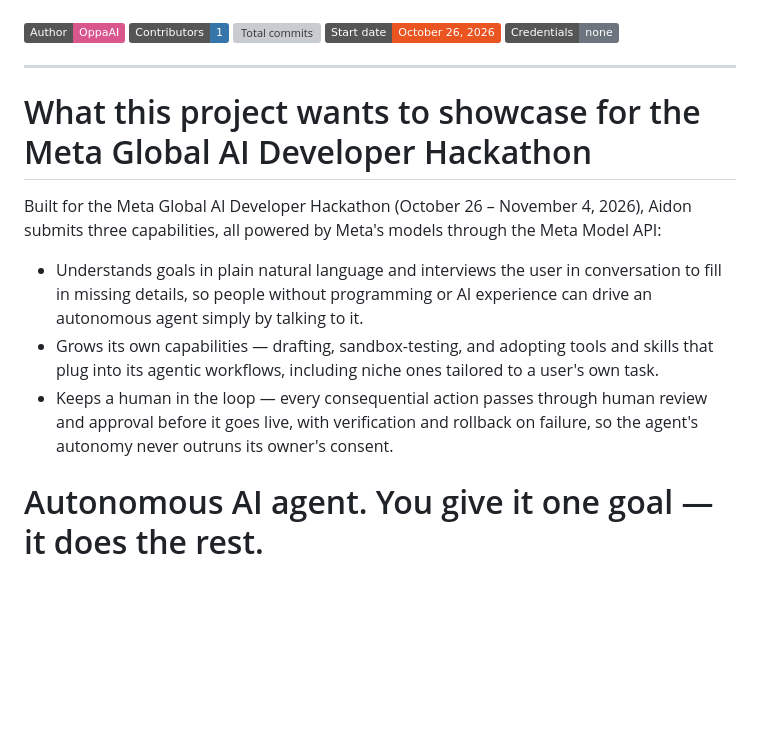
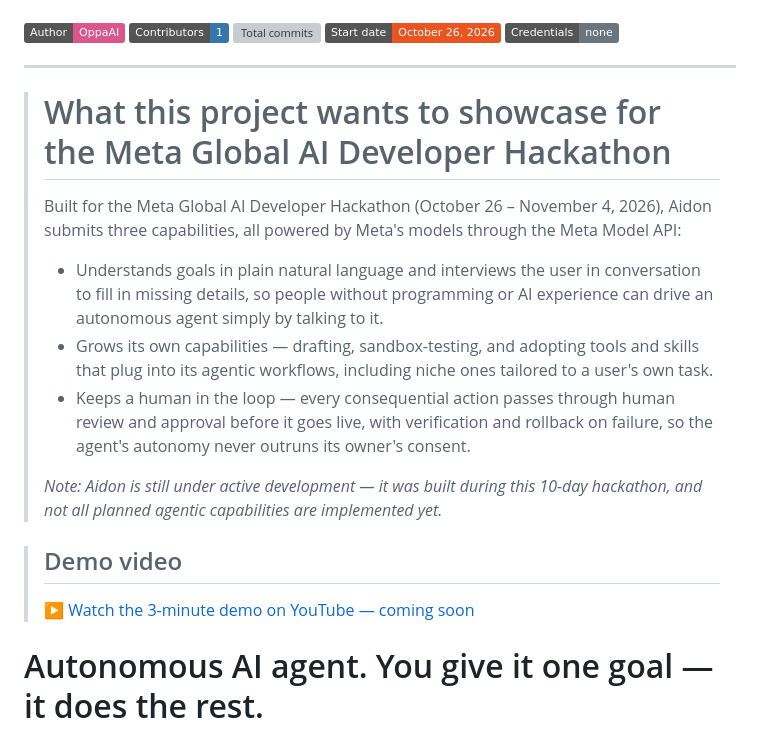
Before and after one commit to OppaAI/Aidon, a Markdown page: README.md, the part around the change. Rendered like a GitHub page; badges without logos; blank space fills up the shorter version; grey boxes are pictures that could not be loaded.

Commit message:
Revise README with project details and demo link
Updated project description and added demo video section.

```diff
--- a/README.md
+++ b/README.md
@@ -23,13 +23,22 @@
 
 ---
 
-# What this project wants to showcase for the Meta Global AI Developer Hackathon
+> # What this project wants to showcase for the Meta Global AI Developer Hackathon
+>
+> Built for the Meta Global AI Developer Hackathon (October 26 – November 4, 2026), Aidon submits three capabilities, all powered by Meta's models through the Meta Model API:
+>
+>- Understands goals in plain natural language and interviews the user in conversation to fill in missing details, so people without programming or AI experience can drive an autonomous agent simply by talking to it.
+>- Grows its own capabilities — drafting, sandbox-testing, and adopting tools and skills that plug into its agentic workflows, including niche ones tailored to a user's own task.
+>- Keeps a human in the loop — every consequential action passes through human review and approval before it goes live, with verification and rollback on failure, so the agent's autonomy never outruns its owner's consent.
+>
+>*Note: Aidon is still under active development — it was built during this 10-day hackathon, and not all planned agentic capabilities are implemented yet.*
 
-Built for the Meta Global AI Developer Hackathon (October 26 – November 4, 2026), Aidon submits three capabilities, all powered by Meta's models through the Meta Model API:
+> ## Demo video
+>
+>▶️ [Watch the 3-minute demo on YouTube — coming soon](https://www.youtube.com/watch?v=YOUR_VIDEO_ID)
+>
+><!-- TODO: replace YOUR_VIDEO_ID with the real YouTube video ID after uploading -->
 
-- Understands goals in plain natural language and interviews the user in conversation to fill in missing details, so people without programming or AI experience can drive an autonomous agent simply by talking to it.
-- Grows its own capabilities — drafting, sandbox-testing, and adopting tools and skills that plug into its agentic workflows, including niche ones tailored to a user's own task.
-- Keeps a human in the loop — every consequential action passes through human review and approval before it goes live, with verification and rollback on failure, so the agent's autonomy never outruns its owner's consent.
 
 
 # Autonomous AI agent. You give it one goal — it does the rest.
```
